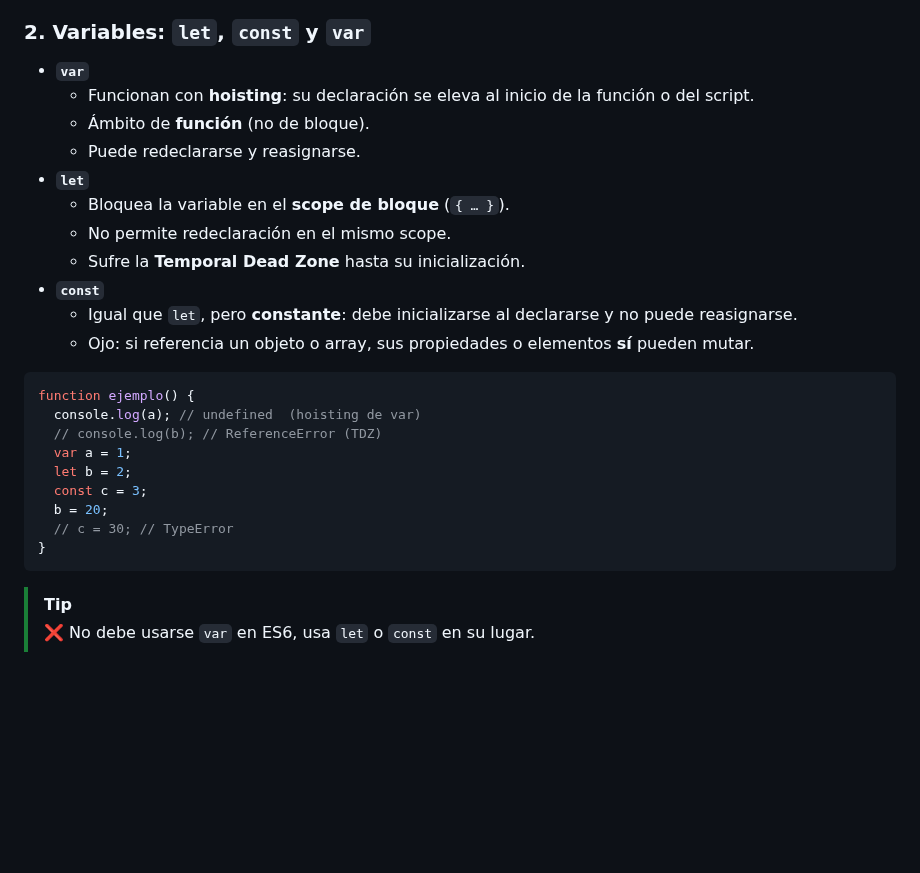
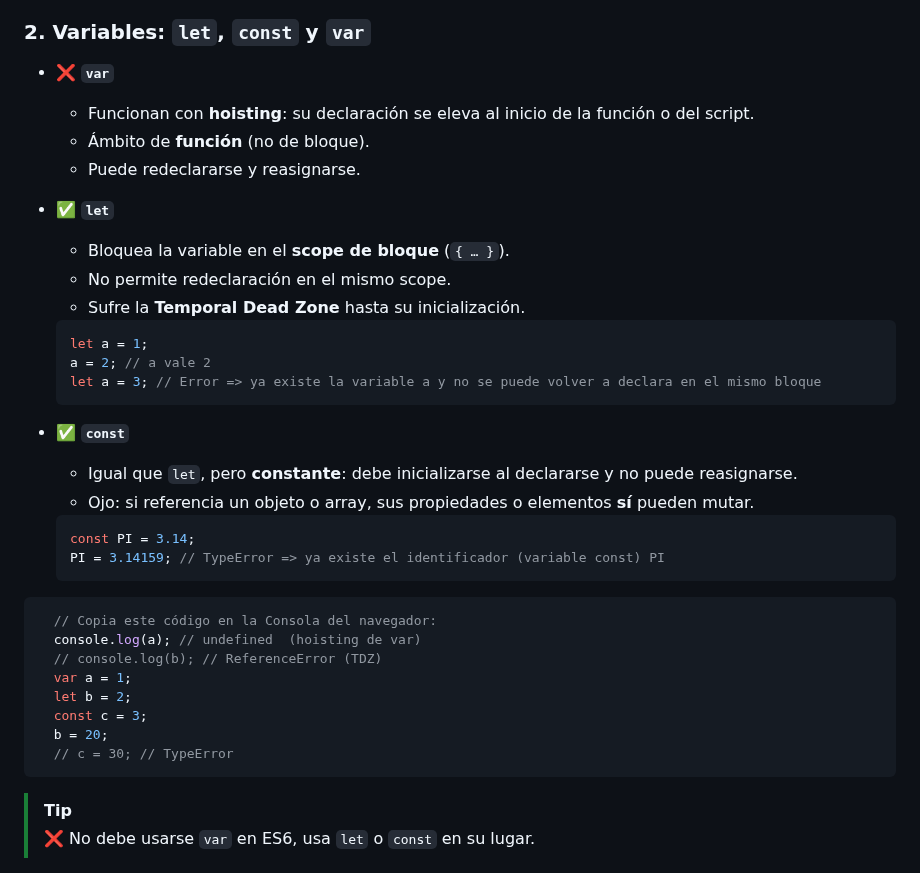
Before and after one commit to cesarlpb/IFCD63-open-source-backend-web-developer, a Markdown page: 3.js/temas.md, the part around the change. Drawn GitHub-style; blank space fills up the shorter version.

Commit message:
añado ejemplos de variables

````diff
--- a/3.js/temas.md
+++ b/3.js/temas.md
@@ -11,20 +11,31 @@ para dar interactividad al navegador y hoy se usa tanto en **front-end** como en
 
 ### 2. Variables: `let`, `const` y `var`
 
-- **`var`**
+- ❌ **`var`**
   - Funcionan con **hoisting**: su declaración se eleva al inicio de la función o del script.
   - Ámbito de **función** (no de bloque).
   - Puede redeclararse y reasignarse.
-- **`let`**
+- ✅ **`let`**
   - Bloquea la variable en el **scope de bloque** (`{ … }`).
   - No permite redeclaración en el mismo scope.
   - Sufre la **Temporal Dead Zone** hasta su inicialización.
-- **`const`**
+
+  ```js
+  let a = 1;
+  a = 2; // a vale 2
+  let a = 3; // Error => ya existe la variable a y no se puede volver a declara en el mismo bloque
+  ```
+- ✅ **`const`**
   - Igual que `let`, pero **constante**: debe inicializarse al declararse y no puede reasignarse.
   - Ojo: si referencia un objeto o array, sus propiedades o elementos **sí** pueden mutar.
 
+  ```js
+  const PI = 3.14;
+  PI = 3.14159; // TypeError => ya existe el identificador (variable const) PI
+  ```
+
 ```js
-function ejemplo() {
+  // Copia este código en la Consola del navegador:
   console.log(a); // undefined  (hoisting de var)
   // console.log(b); // ReferenceError (TDZ)
   var a = 1;
@@ -32,7 +43,6 @@ function ejemplo() {
   const c = 3;
   b = 20;
   // c = 30; // TypeError
-}
 ```
 
 > [!TIP]
````
